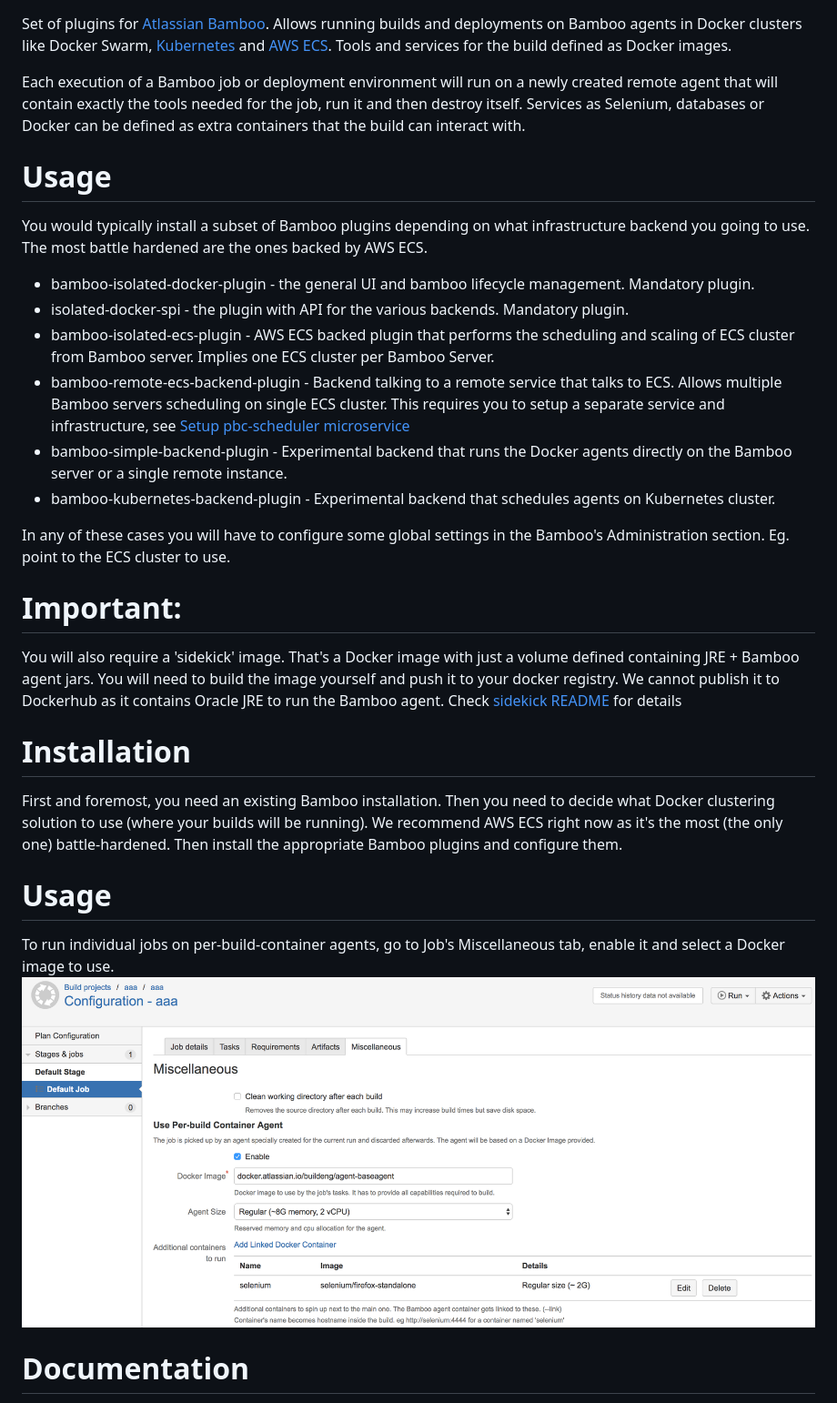
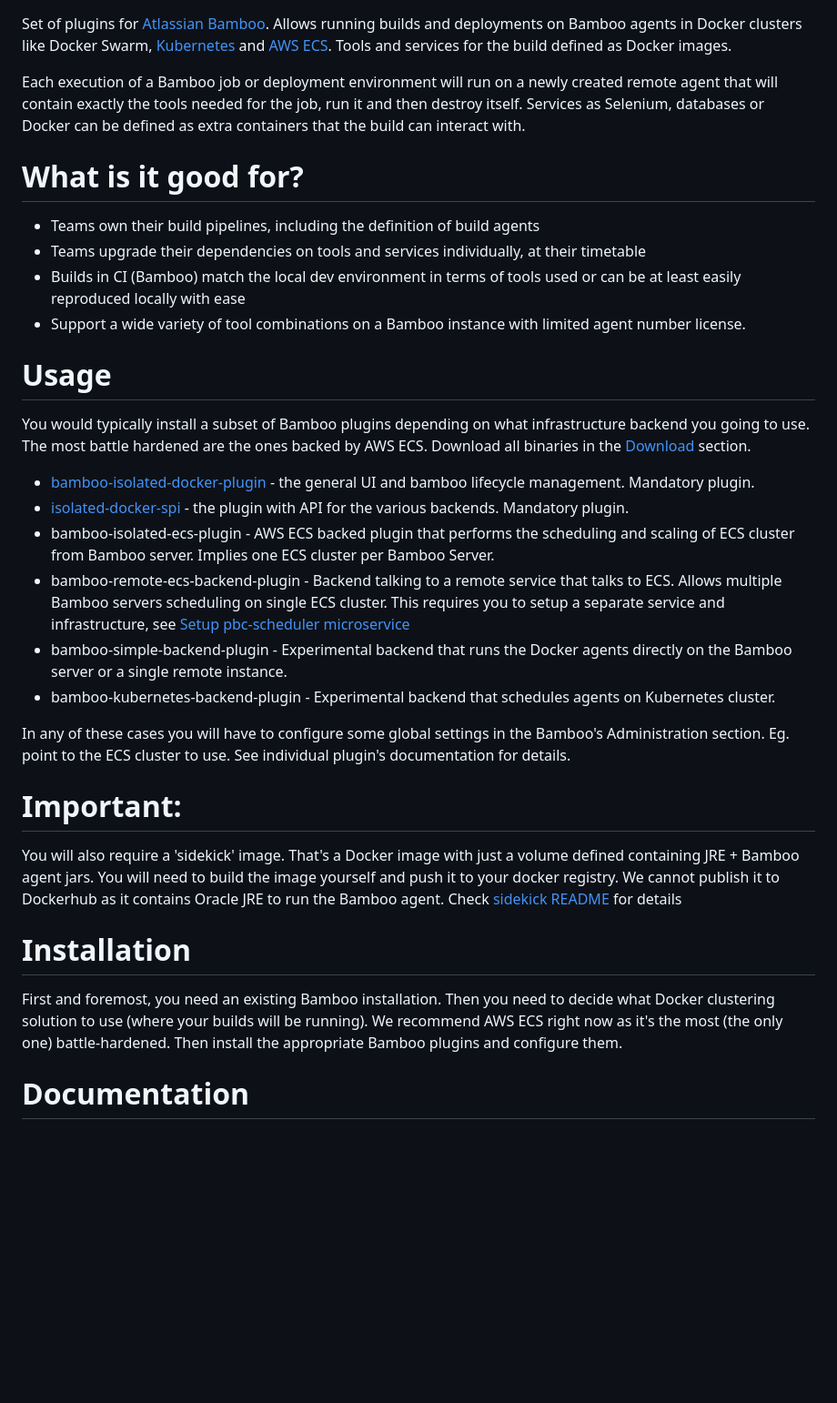
Before and after one commit to mbkde/pbc, a Markdown page: README.md, the part around the change. Shown: that part at 91% size. Drawn GitHub-style; blank space fills up the shorter version.

Commit message:
noissue: another batch of documentation for open sourcing

```diff
--- a/README.md
+++ b/README.md
@@ -9,21 +9,30 @@ Each execution of a Bamboo job or deployment environment will run on a newly cre
 that will contain exactly the tools needed for the job, run it and then destroy itself. Services as Selenium, databases or Docker
 can be defined as extra containers that the build can interact with.
 
+What is it good for?
+====================
+
+* Teams own their build pipelines, including the definition of build agents
+* Teams upgrade their dependencies on tools and services individually, at their timetable
+* Builds in CI (Bamboo) match the local dev environment in terms of tools used or can be at least easily reproduced locally with ease
+* Support a wide variety of tool combinations on a Bamboo instance with limited agent number license.
+
+
 Usage
 ======
 
 You would typically install a subset of Bamboo plugins depending on what infrastructure backend you going to use.
-The most battle hardened are the ones backed by AWS ECS.
+The most battle hardened are the ones backed by AWS ECS. Download all binaries in the [Download](https://bitbucket.org/atlassian/per-build-container/downloads/) section.
 
-* bamboo-isolated-docker-plugin - the general UI and bamboo lifecycle management. Mandatory plugin.
-* isolated-docker-spi - the plugin with API for the various backends. Mandatory plugin.
+* [bamboo-isolated-docker-plugin](bamboo-isolated-docker-plugin/README.md) - the general UI and bamboo lifecycle management. Mandatory plugin.
+* [isolated-docker-spi](isolated-docker-spi/README.md) - the plugin with API for the various backends. Mandatory plugin.
 * bamboo-isolated-ecs-plugin - AWS ECS backed plugin that performs the scheduling and scaling of ECS cluster from Bamboo server. Implies one ECS cluster per Bamboo Server.
 * bamboo-remote-ecs-backend-plugin - Backend talking to a remote service that talks to ECS. Allows multiple Bamboo servers scheduling on single ECS cluster. This
 requires you to setup a separate service and infrastructure, see [Setup pbc-scheduler microservice](ecs-scheduler-service/README.md)
 * bamboo-simple-backend-plugin - Experimental backend that runs the Docker agents directly on the Bamboo server or a single remote instance.
 * bamboo-kubernetes-backend-plugin - Experimental backend that schedules agents on Kubernetes cluster.
 
-In any of these cases you will have to configure some global settings in the Bamboo's Administration section. Eg. point to the ECS cluster to use.
+In any of these cases you will have to configure some global settings in the Bamboo's Administration section. Eg. point to the ECS cluster to use. See individual plugin's documentation for details.
 
 Important:
 ==========
@@ -40,11 +49,6 @@ Then you need to decide what Docker clustering solution to use (where your build
 We recommend AWS ECS right now as it's the most (the only one) battle-hardened.
 Then install the appropriate Bamboo plugins and configure them.
 
-
-Usage
-=====
-To run individual jobs on per-build-container agents, go to Job's Miscellaneous tab, enable it and select a Docker image to use.
-![alt](images/job-configuration.png)
 
 
 
```
Also changed, not shown: bamboo-isolated-docker-plugin/README.md (added, +60 -0 lines), isolated-docker-spi/README.md (added, +21 -0 lines), images/deployment-configuration.png (added), images/plan-summary.png (added).
